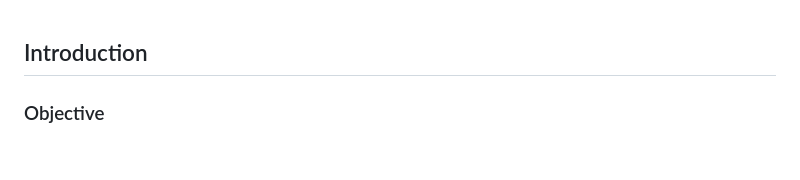
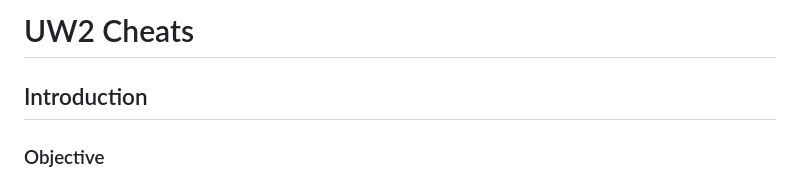
Before and after one commit to KarlClinckspoor/UUWCheats, a Markdown page: README.md, the part around the change printed below. Rendered like a GitHub page; blank space fills up the shorter version.

Commit message:
Linted README.md

```diff
--- a/README.md
+++ b/README.md
@@ -1,3 +1,5 @@
+# UW2 Cheats
+
 ## Introduction
 
 ### Objective
```
Also changed, not shown: other parts of README.md (+42 -44 lines).
